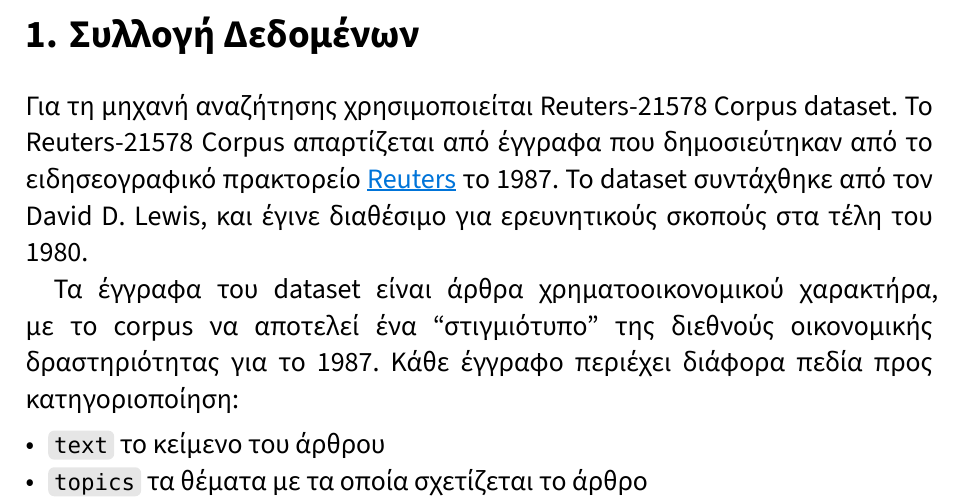
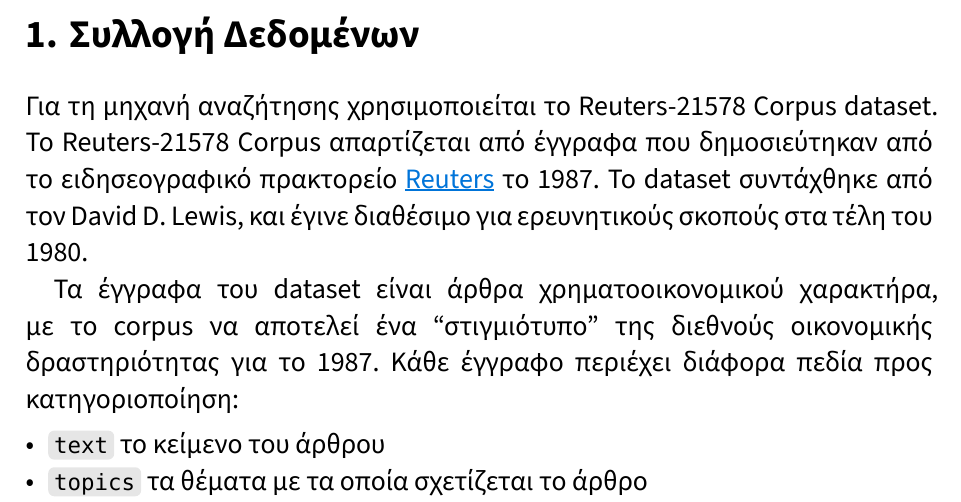
Before and after one commit to George-Markas/IR_LabProject, a Typst document (typst/Markantonatos 22390138-Antivahis 22390289.typ): part of page 3 of 5, cut so that both start at the same text. The pictures show the PDF file typst/Markantonatos 22390138-Antivahis 22390289.pdf that the author committed with the source.

Commit message:
Updated report

```diff
--- a/typst/Markantonatos 22390138-Antivahis 22390289.typ
+++ b/typst/Markantonatos 22390138-Antivahis 22390289.typ
@@ -58,7 +58,7 @@
 = Συλλογή Δεδομένων
 #v(1em)
 
-Για τη μηχανή αναζήτησης χρησιμοποιείται Reuters-21578 Corpus dataset. Το Reuters-21578
+Για τη μηχανή αναζήτησης χρησιμοποιείται το Reuters-21578 Corpus dataset. Το Reuters-21578
 Corpus απαρτίζεται από έγγραφα που δημοσιεύτηκαν από το ειδησεογραφικό πρακτορείο
 #text(fill: blue, link("https://en.wikipedia.org/wiki/Reuters")[Reuters]) το 1987.
 To dataset συντάχθηκε από τον David D. Lewis, και έγινε διαθέσιμο για ερευνητικούς σκοπούς
```
Also changed, not shown: typst/Markantonatos 22390138-Antivahis 22390289.pdf.
